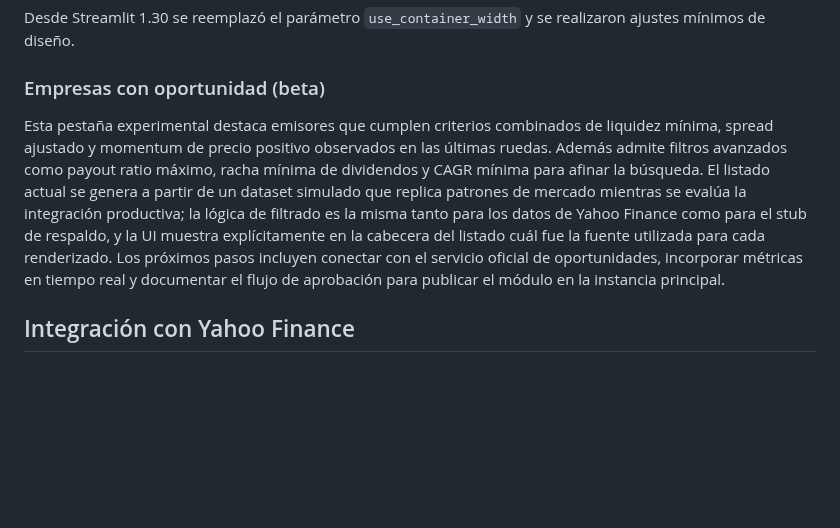
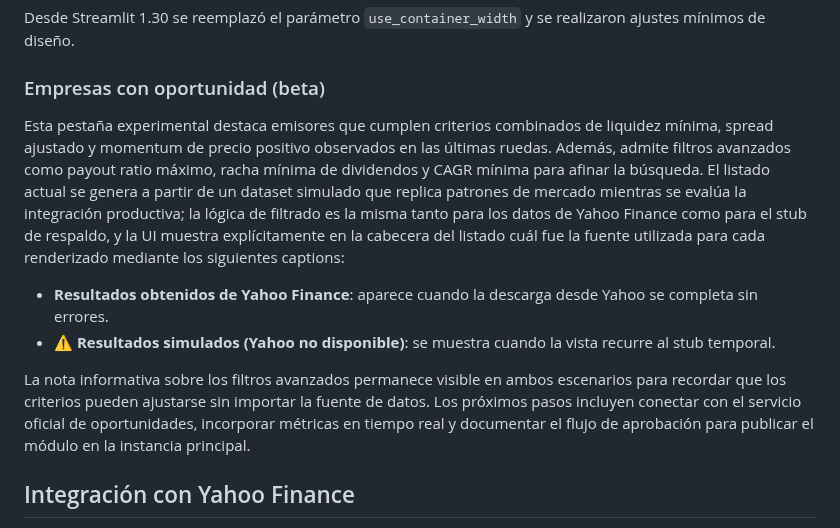
Before and after one commit to Nicokac/Portafolio-IOL, a Markdown page: README.md, the part around the change. Rendered like a GitHub page; blank space fills up the shorter version.

Commit message:
Documentar captions de oportunidades

```diff
--- a/README.md
+++ b/README.md
@@ -29,7 +29,12 @@ Desde Streamlit 1.30 se reemplazó el parámetro `use_container_width` y se real
 
 ### Empresas con oportunidad (beta)
 
-Esta pestaña experimental destaca emisores que cumplen criterios combinados de liquidez mínima, spread ajustado y momentum de precio positivo observados en las últimas ruedas. Además admite filtros avanzados como payout ratio máximo, racha mínima de dividendos y CAGR mínima para afinar la búsqueda. El listado actual se genera a partir de un dataset simulado que replica patrones de mercado mientras se evalúa la integración productiva; la lógica de filtrado es la misma tanto para los datos de Yahoo Finance como para el stub de respaldo, y la UI muestra explícitamente en la cabecera del listado cuál fue la fuente utilizada para cada renderizado. Los próximos pasos incluyen conectar con el servicio oficial de oportunidades, incorporar métricas en tiempo real y documentar el flujo de aprobación para publicar el módulo en la instancia principal.
+Esta pestaña experimental destaca emisores que cumplen criterios combinados de liquidez mínima, spread ajustado y momentum de precio positivo observados en las últimas ruedas. Además, admite filtros avanzados como payout ratio máximo, racha mínima de dividendos y CAGR mínima para afinar la búsqueda. El listado actual se genera a partir de un dataset simulado que replica patrones de mercado mientras se evalúa la integración productiva; la lógica de filtrado es la misma tanto para los datos de Yahoo Finance como para el stub de respaldo, y la UI muestra explícitamente en la cabecera del listado cuál fue la fuente utilizada para cada renderizado mediante los siguientes captions:
+
+- **Resultados obtenidos de Yahoo Finance**: aparece cuando la descarga desde Yahoo se completa sin errores.
+- **⚠️ Resultados simulados (Yahoo no disponible)**: se muestra cuando la vista recurre al stub temporal.
+
+La nota informativa sobre los filtros avanzados permanece visible en ambos escenarios para recordar que los criterios pueden ajustarse sin importar la fuente de datos. Los próximos pasos incluyen conectar con el servicio oficial de oportunidades, incorporar métricas en tiempo real y documentar el flujo de aprobación para publicar el módulo en la instancia principal.
 
 ## Integración con Yahoo Finance
 
```
